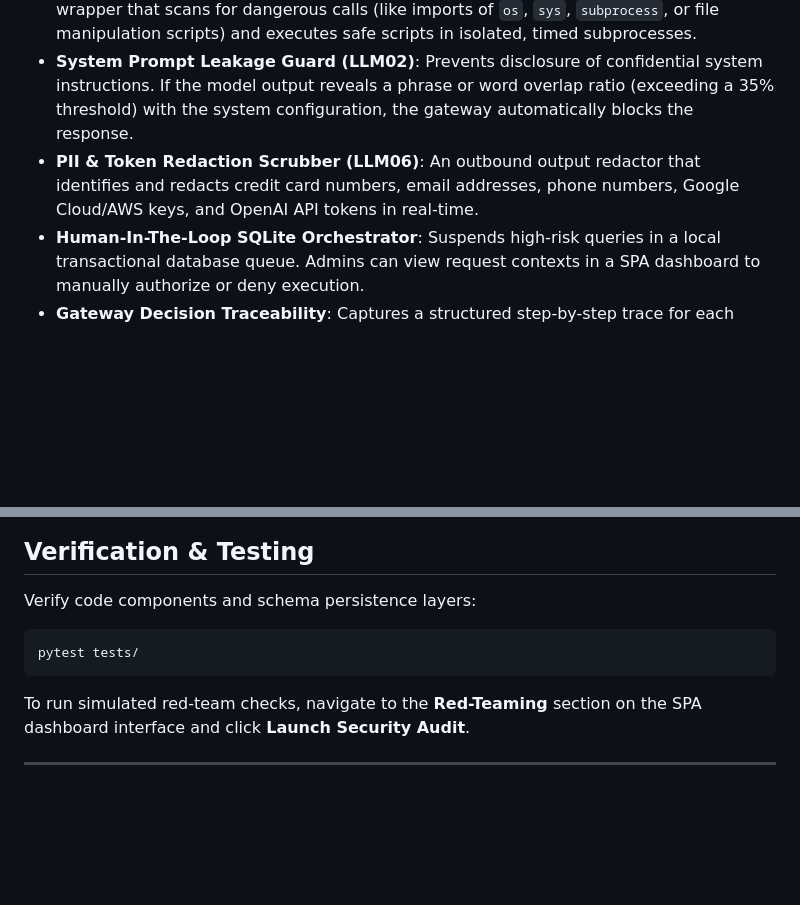
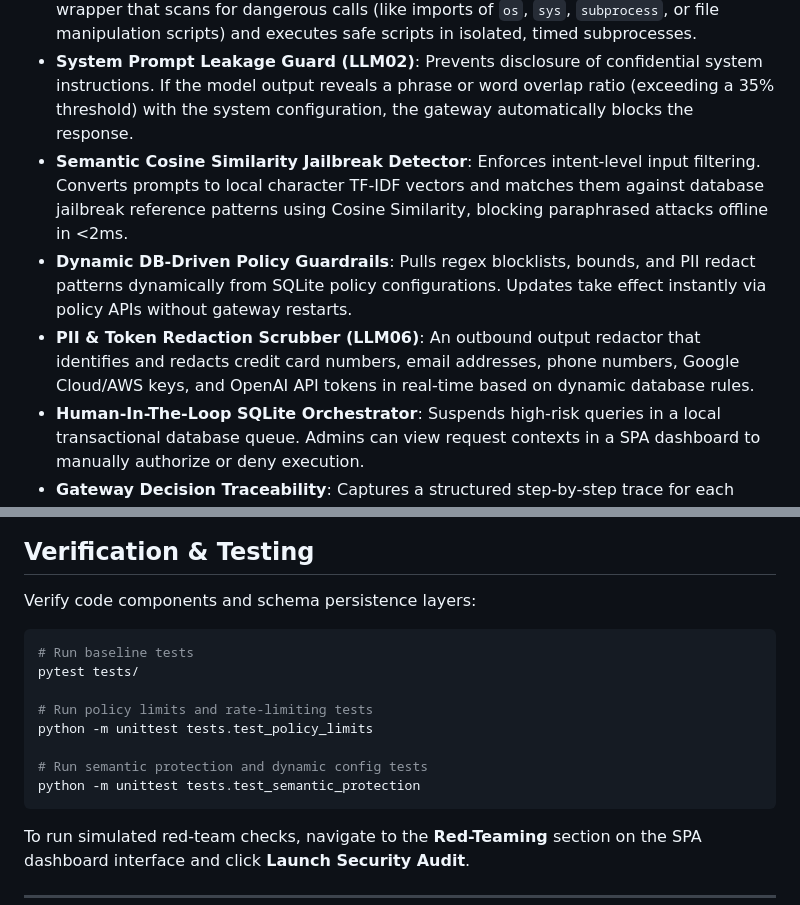
Before and after one commit to deepakchoudhary-dc/Something-is-coming-up-next, a Markdown page: README.md, 2 parts joined by grey strips. Rendered like a GitHub page; blank space fills up the shorter version.

Commit message:
left-out read me info

````diff
--- a/README.md
+++ b/README.md
@@ -11,7 +11,9 @@ A production-grade, highly resilient **AI Security Gateway** acting as an active
 *   **RAG Context Isolation & Indirect prompt injection Check (LLM01)**: Separates requests into direct prompts and retrieved contexts, scanning context blocks separately to detect injection hijacks hidden in scraped web data.
 *   **AST Code Sandbox Execution**: Compiles Python scripts inside a static AST parsing wrapper that scans for dangerous calls (like imports of `os`, `sys`, `subprocess`, or file manipulation scripts) and executes safe scripts in isolated, timed subprocesses.
 *   **System Prompt Leakage Guard (LLM02)**: Prevents disclosure of confidential system instructions. If the model output reveals a phrase or word overlap ratio (exceeding a 35% threshold) with the system configuration, the gateway automatically blocks the response.
-*   **PII & Token Redaction Scrubber (LLM06)**: An outbound output redactor that identifies and redacts credit card numbers, email addresses, phone numbers, Google Cloud/AWS keys, and OpenAI API tokens in real-time.
+*   **Semantic Cosine Similarity Jailbreak Detector**: Enforces intent-level input filtering. Converts prompts to local character TF-IDF vectors and matches them against database jailbreak reference patterns using Cosine Similarity, blocking paraphrased attacks offline in <2ms.
+*   **Dynamic DB-Driven Policy Guardrails**: Pulls regex blocklists, bounds, and PII redact patterns dynamically from SQLite policy configurations. Updates take effect instantly via policy APIs without gateway restarts.
+*   **PII & Token Redaction Scrubber (LLM06)**: An outbound output redactor that identifies and redacts credit card numbers, email addresses, phone numbers, Google Cloud/AWS keys, and OpenAI API tokens in real-time based on dynamic database rules.
 *   **Human-In-The-Loop SQLite Orchestrator**: Suspends high-risk queries in a local transactional database queue. Admins can view request contexts in a SPA dashboard to manually authorize or deny execution.
 *   **Gateway Decision Traceability**: Captures a structured step-by-step trace for each request so operators can inspect why a prompt was allowed, blocked, escalated to HITL, or routed through fallback.
 *   **Adversarial Red-Teaming Scanner**: Features a built-in audit registry containing 13 simulation attack vectors (like jailbreaks, DAN roleplay, and obfuscated shell instructions) to test and report on gateway filter posture.
@@ -98,7 +100,14 @@ A production-grade, highly resilient **AI Security Gateway** acting as an active
 
 Verify code components and schema persistence layers:
 ```bash
+# Run baseline tests
 pytest tests/
+
+# Run policy limits and rate-limiting tests
+python -m unittest tests.test_policy_limits
+
+# Run semantic protection and dynamic config tests
+python -m unittest tests.test_semantic_protection
 ```
 To run simulated red-team checks, navigate to the **Red-Teaming** section on the SPA dashboard interface and click **Launch Security Audit**.
 
````
